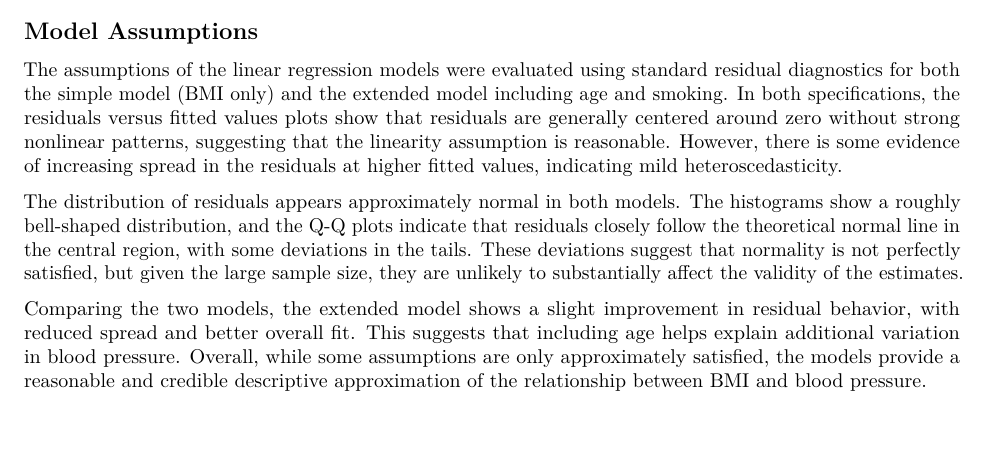
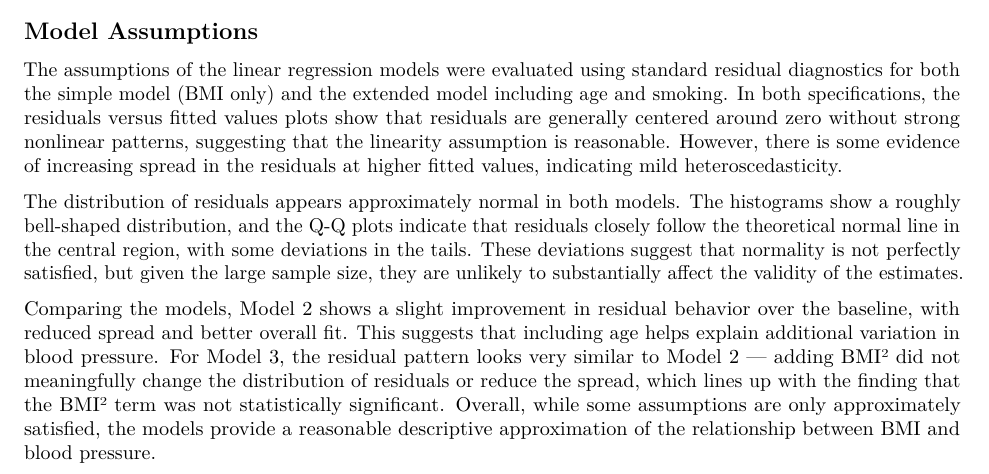
Before and after one commit to alilordifar/nhanes-bmi-blood-pressure-analysis, an R Markdown document (reports/final_report.Rmd): part of page 2 of 2, cut so that both start at the same text, the shorter picture padded with empty space. Rendered offline with R 4.5, knitr and Pandoc, then LaTeX, with nearby package versions; some code elsewhere in the file could not run offline.

Commit message:
feat: add polynomial models to the model assumption

```diff
--- a/reports/final_report.Rmd
+++ b/reports/final_report.Rmd
@@ -65,4 +65,4 @@ The assumptions of the linear regression models were evaluated using standard re
 
 The distribution of residuals appears approximately normal in both models. The histograms show a roughly bell-shaped distribution, and the Q-Q plots indicate that residuals closely follow the theoretical normal line in the central region, with some deviations in the tails. These deviations suggest that normality is not perfectly satisfied, but given the large sample size, they are unlikely to substantially affect the validity of the estimates.
 
-Comparing the two models, the extended model shows a slight improvement in residual behavior, with reduced spread and better overall fit. This suggests that including age helps explain additional variation in blood pressure. Overall, while some assumptions are only approximately satisfied, the models provide a reasonable and credible descriptive approximation of the relationship between BMI and blood pressure.
+Comparing the models, Model 2 shows a slight improvement in residual behavior over the baseline, with reduced spread and better overall fit. This suggests that including age helps explain additional variation in blood pressure. For Model 3, the residual pattern looks very similar to Model 2 — adding BMI² did not meaningfully change the distribution of residuals or reduce the spread, which lines up with the finding that the BMI² term was not statistically significant. Overall, while some assumptions are only approximately satisfied, the models provide a reasonable descriptive approximation of the relationship between BMI and blood pressure.
```
